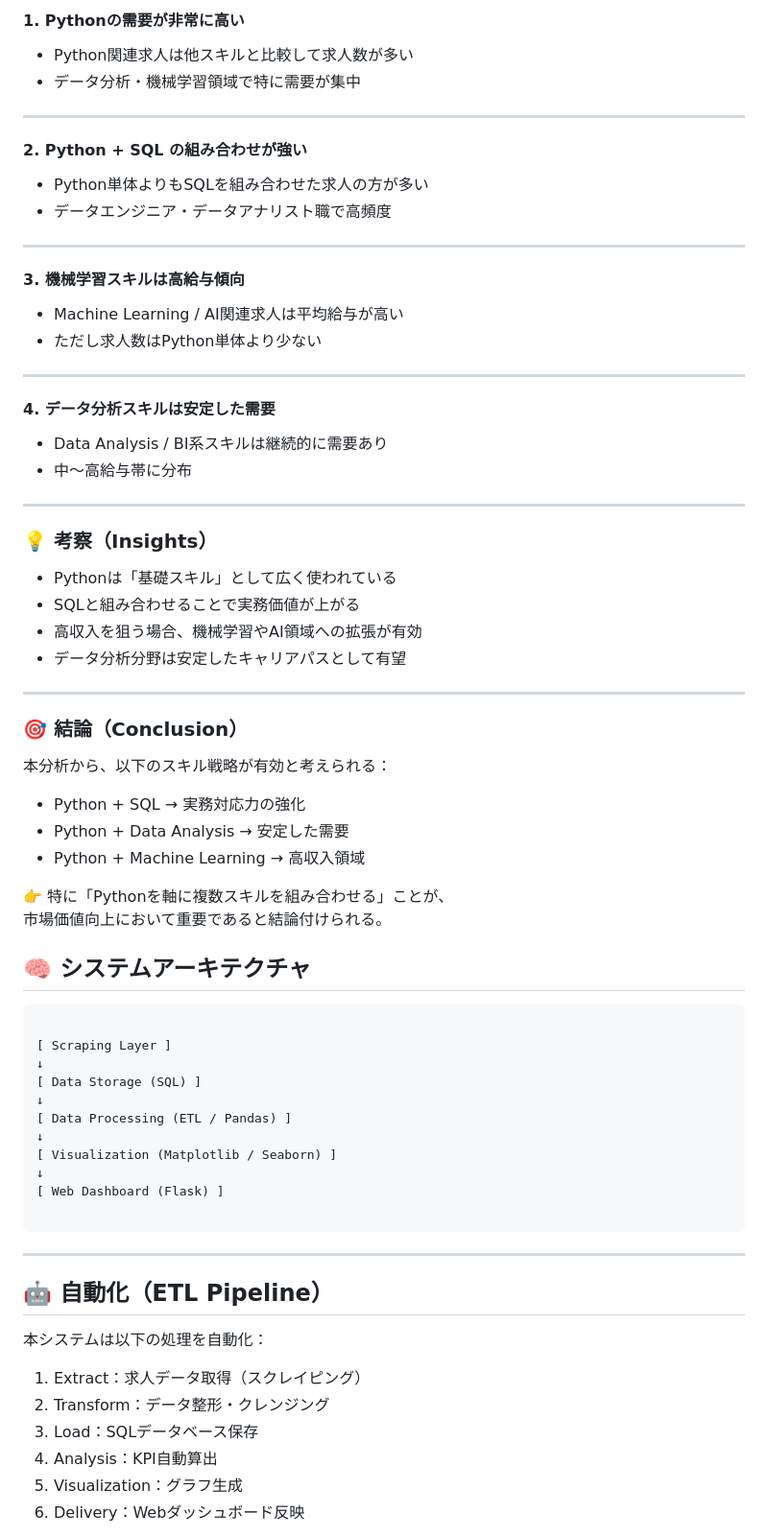
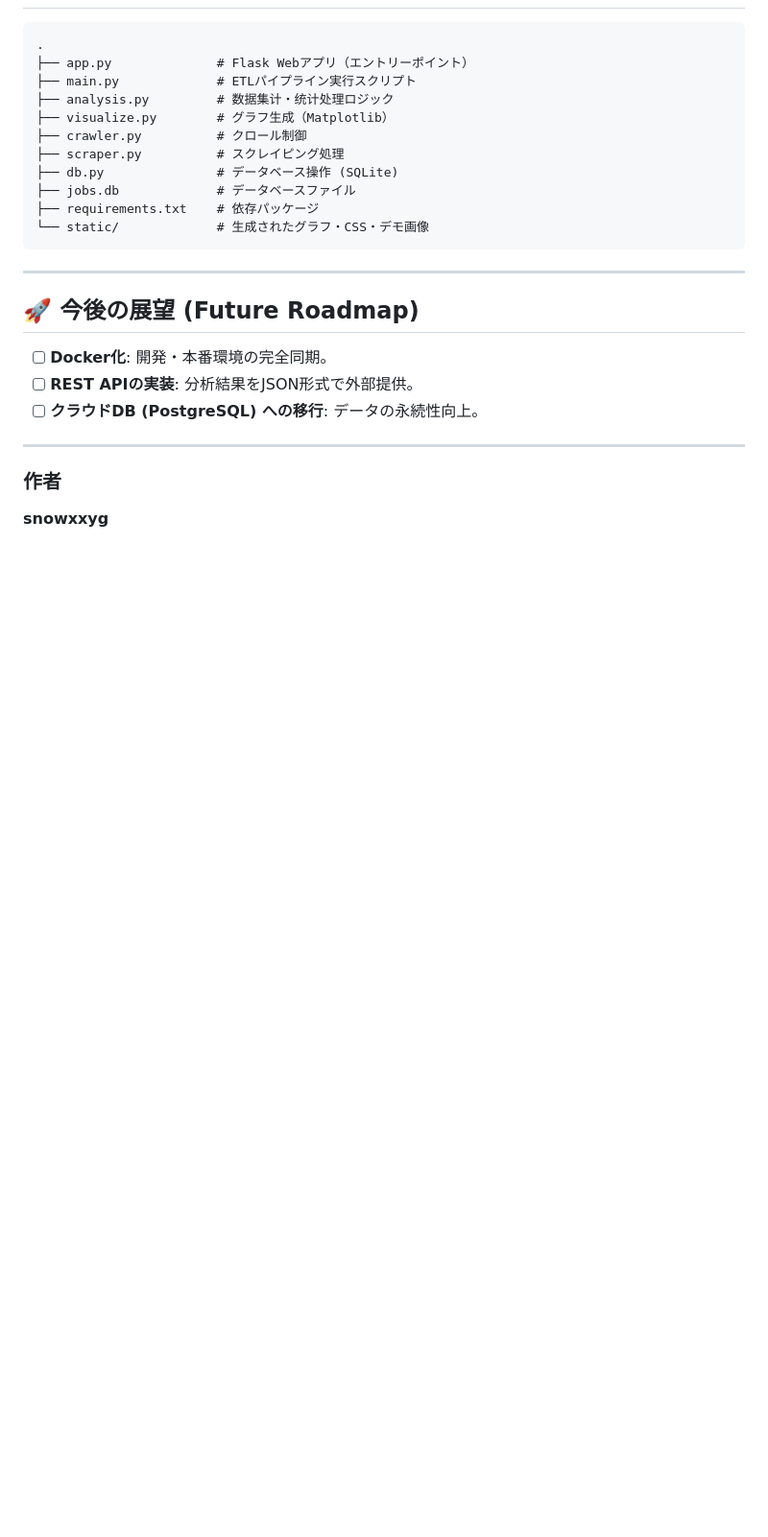
Before and after one commit to snowxxyg/it-job-analysis, a Markdown page: README.md, the part around one of its changes. Shown at 96% size. GitHub-like rendering; blank space fills up the shorter version.

`````diff
--- a/README.md
+++ b/README.md
@@ -93,74 +105,28 @@ ITスキルごとの需要および給与水準の分析を行いました。
-#### 1. Pythonの需要が非常に高い
-- Python関連求人は他スキルと比較して求人数が多い
-- データ分析・機械学習領域で特に需要が集中
-
----
-
-#### 2. Python + SQL の組み合わせが強い
-- Python単体よりもSQLを組み合わせた求人の方が多い
-- データエンジニア・データアナリスト職で高頻度
-
----
-
-#### 3. 機械学習スキルは高給与傾向
-- Machine Learning / AI関連求人は平均給与が高い
-- ただし求人数はPython単体より少ない
-
----
-
-#### 4. データ分析スキルは安定した需要
-- Data Analysis / BI系スキルは継続的に需要あり
-- 中〜高給与帯に分布
-
----
-
-### 💡 考察（Insights）
-
-- Pythonは「基礎スキル」として広く使われている
-- SQLと組み合わせることで実務価値が上がる
-- 高収入を狙う場合、機械学習やAI領域への拡張が有効
-- データ分析分野は安定したキャリアパスとして有望
-
----
-
-### 🎯 結論（Conclusion）
-
-本分析から、以下のスキル戦略が有効と考えられる：
-
-- Python + SQL → 実務対応力の強化
-- Python + Data Analysis → 安定した需要
-- Python + Machine Learning → 高収入領域
-
-👉 特に「Pythonを軸に複数スキルを組み合わせる」ことが、
-市場価値向上において重要であると結論付けられる。
-
-
-## 🧠 システムアーキテクチャ
-
+```text
+.
+├── app.py              # Flask Webアプリ（エントリーポイント）
+├── main.py             # ETLパイプライン実行スクリプト
+├── analysis.py         # 数据集计・统计处理ロジック
+├── visualize.py        # グラフ生成（Matplotlib）
+├── crawler.py          # クロール制御
+├── scraper.py          # スクレイピング処理
+├── db.py               # データベース操作 (SQLite)
+├── jobs.db             # データベースファイル
+├── requirements.txt    # 依存パッケージ
+└── static/             # 生成されたグラフ・CSS・デモ画像
 ```
 
-[ Scraping Layer ]
-↓
-[ Data Storage (SQL) ]
-↓
-[ Data Processing (ETL / Pandas) ]
-↓
-[ Visualization (Matplotlib / Seaborn) ]
-↓
-[ Web Dashboard (Flask) ]
+-----
 
-````
+## 🚀 今後の展望 (Future Roadmap)
 
----
+  - [ ] **Docker化**: 開発・本番環境の完全同期。
+  - [ ] **REST APIの実装**: 分析結果をJSON形式で外部提供。
+  - [ ] **クラウドDB (PostgreSQL) への移行**: データの永続性向上。
 
-## 🤖 自動化（ETL Pipeline）
+-----
 
-本システムは以下の処理を自動化：
+### 作者
 
-1. Extract：求人データ取得（スクレイピング）
-2. Transform：データ整形・クレンジング
-3. Load：SQLデータベース保存
-4. Analysis：KPI自動算出
-5. Visualization：グラフ生成
-6. Delivery：Webダッシュボード反映
+**snowxxyg**
 
`````
Also changed, not shown: other parts of README.md (+80 -298 lines).
